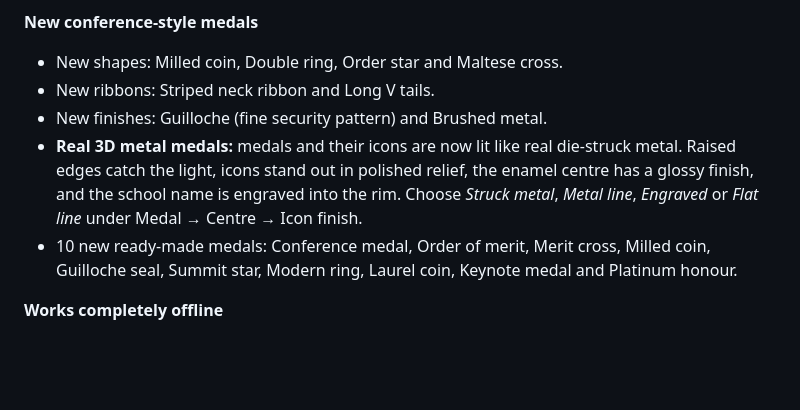
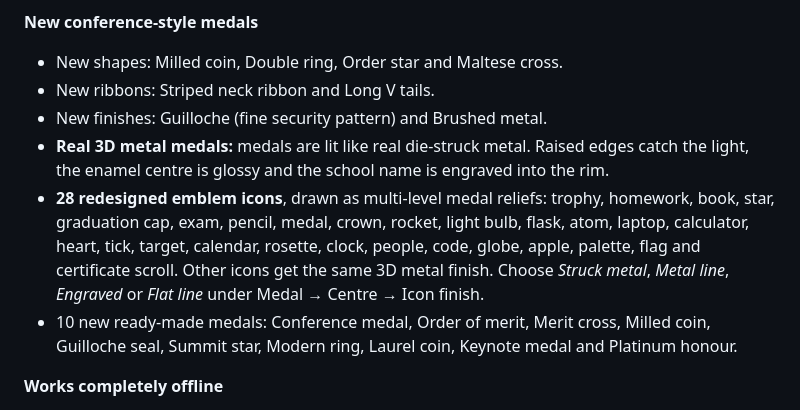
Before and after one commit to Syed1337/certificate-studio, a Markdown page: CHANGELOG.md, the part around the change. GitHub-like rendering; blank space fills up the shorter version.

Commit message:
Changelog: premium emblem icons
Co-Authored-By: Claude Opus 5.5 <noreply@anthropic.com>
Claude-Session: https://claude.ai/code/session_01N6ZibFxkoBTccVMFKBMWps

```diff
--- a/CHANGELOG.md
+++ b/CHANGELOG.md
@@ -11,7 +11,8 @@
 - New shapes: Milled coin, Double ring, Order star and Maltese cross.
 - New ribbons: Striped neck ribbon and Long V tails.
 - New finishes: Guilloche (fine security pattern) and Brushed metal.
-- **Real 3D metal medals:** medals and their icons are now lit like real die-struck metal. Raised edges catch the light, icons stand out in polished relief, the enamel centre has a glossy finish, and the school name is engraved into the rim. Choose *Struck metal*, *Metal line*, *Engraved* or *Flat line* under Medal → Centre → Icon finish.
+- **Real 3D metal medals:** medals are lit like real die-struck metal. Raised edges catch the light, the enamel centre is glossy and the school name is engraved into the rim.
+- **28 redesigned emblem icons**, drawn as multi-level medal reliefs: trophy, homework, book, star, graduation cap, exam, pencil, medal, crown, rocket, light bulb, flask, atom, laptop, calculator, heart, tick, target, calendar, rosette, clock, people, code, globe, apple, palette, flag and certificate scroll. Other icons get the same 3D metal finish. Choose *Struck metal*, *Metal line*, *Engraved* or *Flat line* under Medal → Centre → Icon finish.
 - 10 new ready-made medals: Conference medal, Order of merit, Merit cross, Milled coin, Guilloche seal, Summit star, Modern ring, Laurel coin, Keynote medal and Platinum honour.
 
 **Works completely offline**
```
